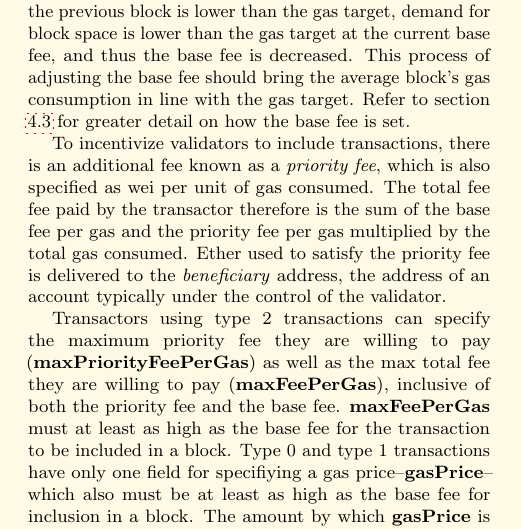
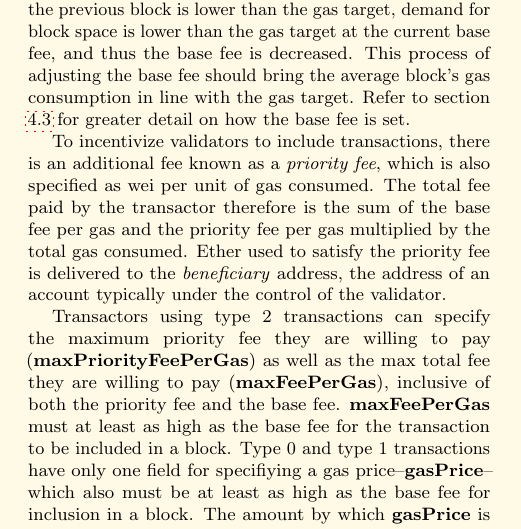
Before and after one commit to ethereum/yellowpaper, a LaTeX paper (Paper.tex): part of one column of page 8 of 41, cut so that both start at the same text. Compiled offline with pdfLaTeX; a LaTeX package or settings file that is missing is left out.

Commit message:
fix: typo

```diff
--- a/Paper.tex
+++ b/Paper.tex
@@ -690,7 +690,7 @@ Every transaction has a specific amount of gas associated with it: \textbf{gasLi
 
 Since the introduction of EIP-1559 by \cite{EIP-1559} in the \textit{London} hard fork, every transaction included in a block must pay a \textit{base fee}, which is specified as wei per unit of gas consumed and is constant for each transaction within a block. The ether that is paid to meet the base fee is burned (taken out of circulation). The base fee adjusts dynamically as a function of the previous block's gas consumption relative to its \textit{gas target} (a value that is currently half the block's gas limit, which can be adjusted by validators). If the previous block's total gas consumption exceeds the gas target, this indicates excess demand for block space at the current base fee, and the base fee is increased. Conversely, if the gas consumed in the previous block is lower than the gas target, demand for block space is lower than the gas target at the current base fee, and thus the base fee is decreased. This process of adjusting the base fee should bring the average block's gas consumption in line with the gas target. Refer to section \ref{subsec:The_Block} for greater detail on how the base fee is set.
 
-To incentivize validators to include transactions, there is an additional fee known as a \textit{priority fee}, which is also specified as wei per unit of gas consumed. The total fee fee paid by the transactor therefore is the sum of the base fee per gas and the priority fee per gas multiplied by the total gas consumed. Ether used to satisfy the priority fee is delivered to the \textit{beneficiary} address, the address of an account typically under the control of the validator.
+To incentivize validators to include transactions, there is an additional fee known as a \textit{priority fee}, which is also specified as wei per unit of gas consumed. The total fee paid by the transactor therefore is the sum of the base fee per gas and the priority fee per gas multiplied by the total gas consumed. Ether used to satisfy the priority fee is delivered to the \textit{beneficiary} address, the address of an account typically under the control of the validator.
 
 Transactors using type 2 transactions can specify the maximum priority fee they are willing to pay (\textbf{maxPriorityFeePerGas}) as well as the max total fee they are willing to pay (\textbf{maxFeePerGas}), inclusive of both the priority fee and the base fee. \textbf{maxFeePerGas} must at least as high as the base fee for the transaction to be included in a block. Type 0 and type 1 transactions have only one field for specifiying a gas price--\textbf{gasPrice}--which also must be at least as high as the base fee for inclusion in a block. The amount by which \textbf{gasPrice} is higher than the base fee constitutes the priority fee in the case of a type 0 or type 1 transaction.
 
```
